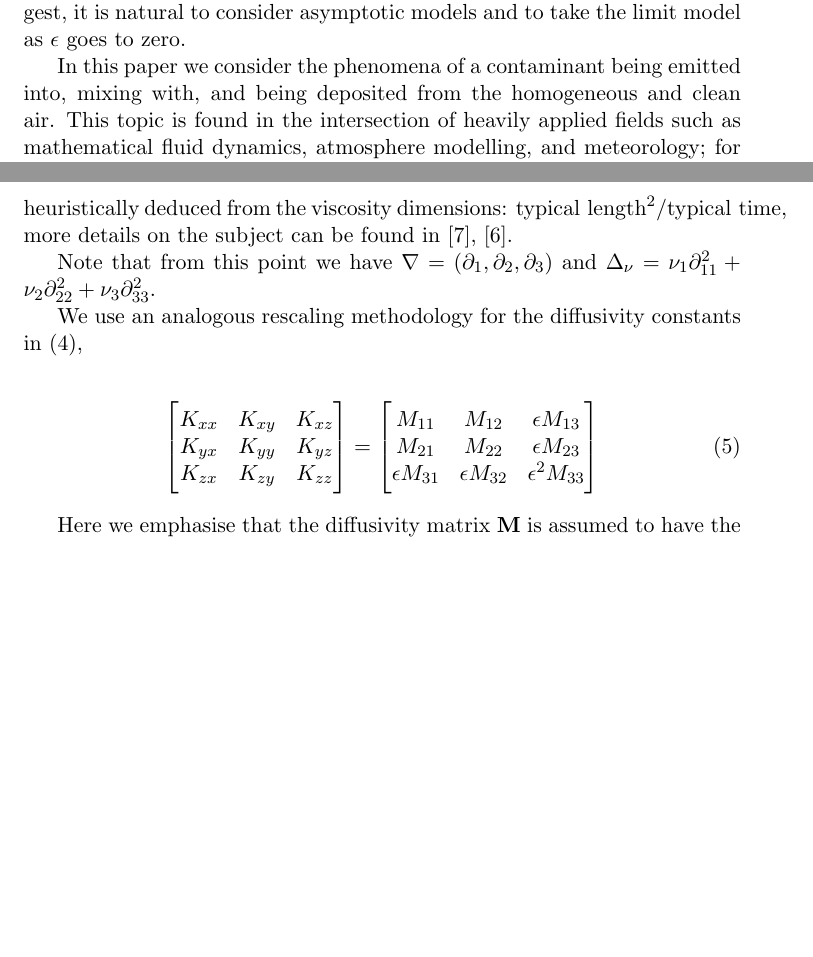
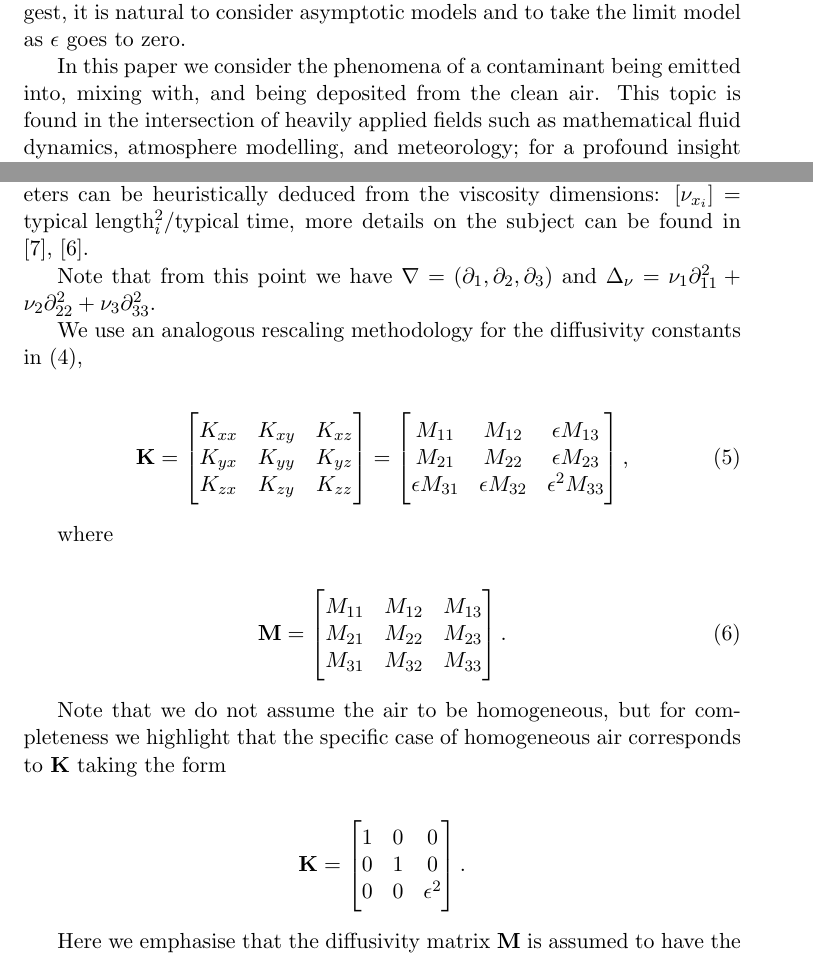
Before and after one commit to msjuhasznora/mathsgitrepo, a LaTeX paper (year_four/first_paper/merged_atmosphere_eqs.tex): two parts of pages 3 and 7 of 31 before the commit and two parts of pages 3 and 7 of 32 after it, joined at a grey line, cut so that both start at the same text, the shorter picture padded with empty space. Compiled offline with pdfLaTeX.

Commit message:
update after referee report part1

```diff
--- a/year_four/first_paper/merged_atmosphere_eqs.tex
+++ b/year_four/first_paper/merged_atmosphere_eqs.tex
@@ -67,7 +67,7 @@ We use the
 
 aspect ratio and the fact that, as the above described general ideas suggest, it is natural to consider asymptotic models and to take the limit model as $\epsilon$ goes to zero.
 
-In this paper we consider the phenomena of a contaminant being emitted into, mixing with, and being deposited from the homogeneous and clean air. This topic is found in the intersection of heavily applied fields such as mathematical fluid dynamics, atmosphere modelling, and meteorology; for a profound insight see e.g. the books \cite{arya2001introduction}, \cite{pedlosky2013geophysical} and \cite{temam2001navier}.
+In this paper we consider the phenomena of a contaminant being emitted into, mixing with, and being deposited from the clean air. This topic is found in the intersection of heavily applied fields such as mathematical fluid dynamics, atmosphere modelling, and meteorology; for a profound insight see e.g. the books \cite{arya2001introduction}, \cite{pedlosky2013geophysical} and \cite{temam2001navier}.
 
 Our focus is to create a self-contained model describing the atmospheric flow combined with the pollution effects and to investigate the asymptotic behaviour of the weak solutions of this model. The model itself, new to our knowledge, utilises classical concepts as its foundation and it merges them with relatively new or more specific ideas. On the one hand, we use general and well-known approaches such as the wind flow being modelled by the incompressible anisotropic Navier-Stokes equations, and using a convection-diffusion equation to describe the pollution effect. On the other hand, the model also incorporates notions like using a Gaussian pulse as a source term (\cite{zhuk2016source}), and rescaling the diffusivity parameters according to the largely different horizontal and vertical scales (similarly to the way the viscosity terms are scaled in \cite{azerad2001mathematical}).
 
@@ -150,18 +150,40 @@ Now, we perform a vertical scaling to make the domain independent of $\epsilon.$
     \[v_1 = u_1^{\epsilon}, \quad v_2 = u_2^{\epsilon}, \quad v_3 = \epsilon u_3^{\epsilon}, \quad p = p^{\epsilon}, \]
     \[\nu_x = \nu_1, \quad \nu_y = \nu_2 , \quad \nu_z = \epsilon ^ 2\nu_3, \]
 
-    where the later embodies the different eddy viscosity hypothesis that we mentioned earlier, and $p$ is the pressure term including the gravity potential $\varphi,$ i.e., $p = q - \varphi$. Basically the scaling of the viscosity parameters can be heuristically deduced from the viscosity dimensions: $\text{typical length}^2 / \text{typical time}$, more details on the subject can be found in \cite{besson1992some}, \cite{azerad2001mathematical}.
+    where the later embodies the different eddy viscosity hypothesis that we mentioned earlier, and $p$ is the pressure term including the gravity potential $\varphi,$ i.e., $p = q - \varphi$. Basically the scaling of the viscosity parameters can be heuristically deduced from the viscosity dimensions: $[\nu_{x_i}] = \text{typical length}_i^2 / \text{typical time}$, more details on the subject can be found in \cite{besson1992some}, \cite{azerad2001mathematical}.
 
     Note that from this point we have $\nabla = (\partial_1, \partial_2, \partial_3) $ and $ \Delta_\nu = \nu_1 \partial^2_{11} + \nu_2 \partial^2_{22}  + \nu_3 \partial^2_{33} $.
 
     We use an analogous rescaling methodology for the diffusivity constants in (\ref{diffusive}),
 
 \begin{gather}
- \begin{bmatrix} K_{xx} & K_{xy} & K_{xz} \\ K_{yx} & K_{yy} & K_{yz} \\ K_{zx} & K_{zy} & K_{zz} \end{bmatrix}
+  \mathbf{K}
+    =
+  \begin{bmatrix} K_{xx} & K_{xy} & K_{xz} \\ K_{yx} & K_{yy} & K_{yz} \\ K_{zx} & K_{zy} & K_{zz} \end{bmatrix}
+    =
+  \begin{bmatrix}
+    M_{11} & M_{12} & \epsilon M_{13} \\ M_{21} & M_{22} & \epsilon M_{23} \\ \epsilon M_{31} & \epsilon M_{32} & \epsilon^2 M_{33}
+  \end{bmatrix},
+\end{gather}
+
+where
+
+\begin{gather}
+ \mathbf{M}
  =
   \begin{bmatrix}
-    M_{11} & M_{12} & \epsilon M_{13} \\ M_{21} & M_{22} & \epsilon M_{23} \\ \epsilon M_{31} & \epsilon M_{32} & \epsilon^2 M_{33}
-  \end{bmatrix}
+    M_{11} & M_{12} & M_{13} \\ M_{21} & M_{22} & M_{23} \\ M_{31} & M_{32} & M_{33}
+  \end{bmatrix}.
+\end{gather}
+
+Note that we do not assume the air to be homogeneous, but for completeness we highlight that the specific case of homogeneous air corresponds to $\mathbf{K}$ taking the form
+
+\begin{gather} \nonumber
+ \mathbf{K}
+ =
+  \begin{bmatrix}
+    1 & 0 & 0 \\ 0 & 1 & 0 \\ 0 & 0 & \epsilon^2
+  \end{bmatrix}.
 \end{gather}
 
 Here we emphasise that the diffusivity matrix $\mathbf{M}$ is assumed to have the coercivity property
```
Also changed, not shown: year_four/first_paper/merged_atmosphere_eqs.tex (6 more changed lines).
